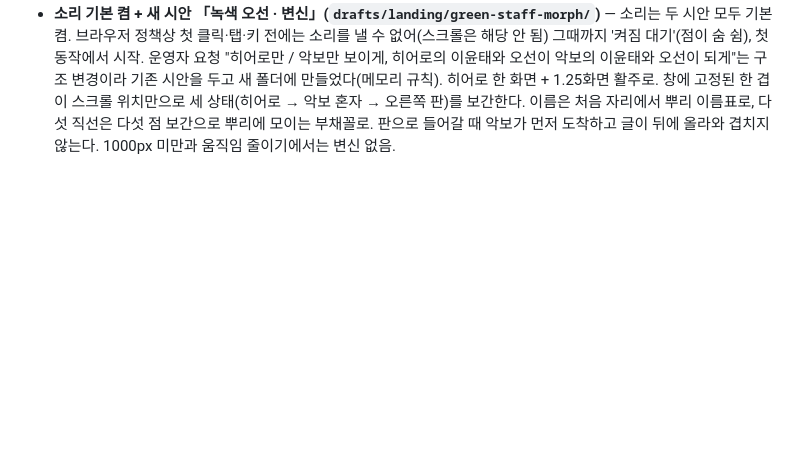
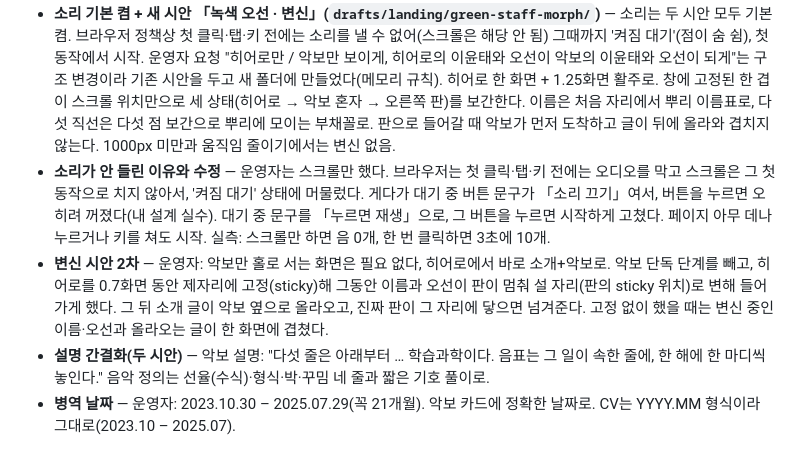
Before and after one commit to music-ingLee/music-inglee.github.io, a Markdown page: DISCUSSION_LOG.md, the part around the change. Drawn GitHub-style; blank space fills up the shorter version.

Commit message:
Log: why the sound was silent; the turn without a solo screen
Co-Authored-By: Claude Opus 5.5 <noreply@anthropic.com>

```diff
--- a/DISCUSSION_LOG.md
+++ b/DISCUSSION_LOG.md
@@ -119,3 +119,7 @@ daily-todo가 쓰는 폰트 자산을 이 페이지에도 그대로 옮겨, 두
 - **「녹색 오선」 6차: 박 고정, 스크롤은 꾸밈음 (운영자)** — 전에는 스크롤이 시계를 빨리 돌려 프레이즈가 일찍 끝났다. 이제 박은 언제나 0.52초(오디오 시계 예약)이고, 스크롤 바쁨 E(픽셀 합, 0.35초 반감)에 따라 뼈대 음 사이에 꾸밈음을 채운다(E<40 없음 · <220 8분 · 그 이상 16분). 음형은 결정론적: 지금 음에서 다음 음의 바로 옆에 닿는 음계 길, 칸이 남으면 이웃음으로 감고, 같은 음이면 윗이웃음부터. 실측: 4초 창에서 뼈대 7음은 스크롤 여부와 무관하게 같고, 꾸밈은 스크롤 중에만 12음. 운영자 "꾸밈음이든 뭐든 다 명확한 알고리즘" → 뼈대 안의 무작위 꾸밈음(14%)과 셈여림 흔들기를 없애고 규칙을 NOTE.md와 푸터에 적었다. 히어로의 음표(방문마다 무작위인 첫 프레이즈)는 "없는 게 낫다"는 운영자 판단으로 지웠다.
 - **음악 알고리즘의 수식 정의와 크레딧 (운영자: "깔끔하게, 군더더기 없이, 핵심만" + "내가 만들었다는 크레딧")** — 시안 하단의 긴 설명 문단을 「이 페이지의 음악」 다섯 줄로 바꿨다. 선율 P(n) ∝ K(n)^1.3 · e^(−|n−p|/2.4) · e^(−((n−μ)/7)²) · h(n) · r(n) / 형식(반종지 앞 프레이즈 + 같은 동기의 정격종지 뒤 프레이즈, A A′ B A′) / 시간(한 박 0.52초 고정) / 꾸밈 E(t) = Σ Δyᵢ · 2^(−(t−tᵢ)/0.35), 문턱 40·220 / 음형(m에서 n − sgn(n−m)까지 음계, 남는 칸은 이웃음). 기호 풀이 한 줄, 크레딧 「알고리즘 설계 · 이윤태」. 수식의 변수는 세리프 이탤릭.
 - **소리 기본 켬 + 새 시안 「녹색 오선 · 변신」(`drafts/landing/green-staff-morph/`)** — 소리는 두 시안 모두 기본 켬. 브라우저 정책상 첫 클릭·탭·키 전에는 소리를 낼 수 없어(스크롤은 해당 안 됨) 그때까지 '켜짐 대기'(점이 숨 쉼), 첫 동작에서 시작. 운영자 요청 "히어로만 / 악보만 보이게, 히어로의 이윤태와 오선이 악보의 이윤태와 오선이 되게"는 구조 변경이라 기존 시안을 두고 새 폴더에 만들었다(메모리 규칙). 히어로 한 화면 + 1.25화면 활주로. 창에 고정된 한 겹이 스크롤 위치만으로 세 상태(히어로 → 악보 혼자 → 오른쪽 판)를 보간한다. 이름은 처음 자리에서 뿌리 이름표로, 다섯 직선은 다섯 점 보간으로 뿌리에 모이는 부채꼴로. 판으로 들어갈 때 악보가 먼저 도착하고 글이 뒤에 올라와 겹치지 않는다. 1000px 미만과 움직임 줄이기에서는 변신 없음.
+- **소리가 안 들린 이유와 수정** — 운영자는 스크롤만 했다. 브라우저는 첫 클릭·탭·키 전에는 오디오를 막고 스크롤은 그 첫 동작으로 치지 않아서, '켜짐 대기' 상태에 머물렀다. 게다가 대기 중 버튼 문구가 「소리 끄기」여서, 버튼을 누르면 오히려 꺼졌다(내 설계 실수). 대기 중 문구를 「누르면 재생」으로, 그 버튼을 누르면 시작하게 고쳤다. 페이지 아무 데나 누르거나 키를 쳐도 시작. 실측: 스크롤만 하면 음 0개, 한 번 클릭하면 3초에 10개.
+- **변신 시안 2차** — 운영자: 악보만 홀로 서는 화면은 필요 없다, 히어로에서 바로 소개+악보로. 악보 단독 단계를 빼고, 히어로를 0.7화면 동안 제자리에 고정(sticky)해 그동안 이름과 오선이 판이 멈춰 설 자리(판의 sticky 위치)로 변해 들어가게 했다. 그 뒤 소개 글이 악보 옆으로 올라오고, 진짜 판이 그 자리에 닿으면 넘겨준다. 고정 없이 했을 때는 변신 중인 이름·오선과 올라오는 글이 한 화면에 겹쳤다.
+- **설명 간결화(두 시안)** — 악보 설명: "다섯 줄은 아래부터 … 학습과학이다. 음표는 그 일이 속한 줄에, 한 해에 한 마디씩 놓인다." 음악 정의는 선율(수식)·형식·박·꾸밈 네 줄과 짧은 기호 풀이로.
+- **병역 날짜** — 운영자: 2023.10.30 – 2025.07.29(꼭 21개월). 악보 카드에 정확한 날짜로. CV는 YYYY.MM 형식이라 그대로(2023.10 – 2025.07).
```
